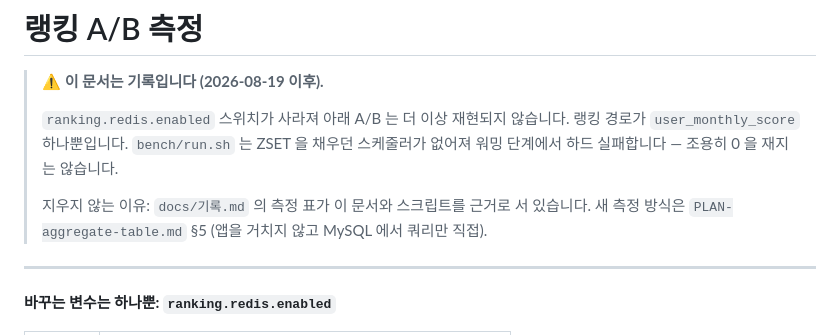
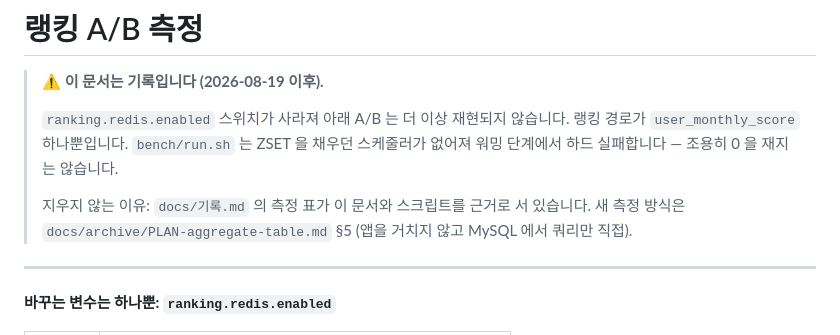
Before and after one commit to Layla7120/code_test_reminder_server, a Markdown page: bench/README.md, the part around the change. Rendered like a GitHub page.

```diff
--- a/bench/README.md
+++ b/bench/README.md
@@ -8,7 +8,7 @@
 > 스케줄러가 없어져 워밍 단계에서 하드 실패합니다 — 조용히 0 을 재지는 않습니다.
 >
 > 지우지 않는 이유: `docs/기록.md` 의 측정 표가 이 문서와 스크립트를 근거로 서 있습니다.
-> 새 측정 방식은 `PLAN-aggregate-table.md` §5 (앱을 거치지 않고 MySQL 에서 쿼리만 직접).
+> 새 측정 방식은 `docs/archive/PLAN-aggregate-table.md` §5 (앱을 거치지 않고 MySQL 에서 쿼리만 직접).
 
 ---
 
```
Also changed, not shown: README.md (+14 -14 lines), server/README.md (+1 -1 lines), docs/demo.png, 2 other files.
